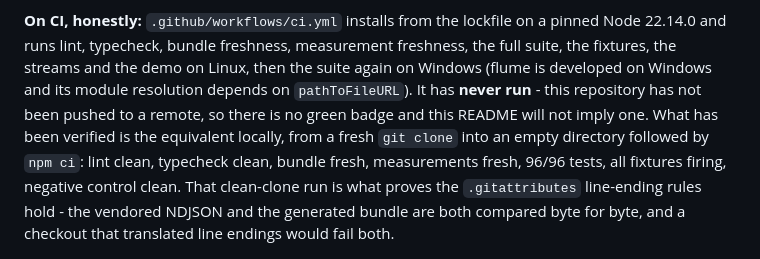
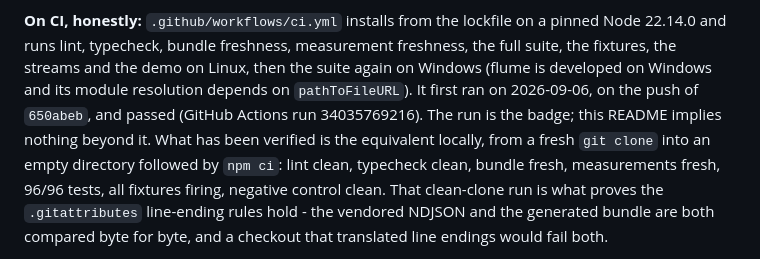
Before and after one commit to jamessuuu/flume, a Markdown page: README.md, the part around the change. Drawn GitHub-style.

Commit message:
README: CI has now run, and passed, so say that instead of never
Co-Authored-By: Claude Fable 5.1 <noreply@anthropic.com>
Claude-Session: https://claude.ai/code/session_019rfvjaP9hvT368bXjyYaBM

```diff
--- a/README.md
+++ b/README.md
@@ -426,9 +426,9 @@ support, and 22 is the oldest version this has actually been exercised on.
 pinned Node 22.14.0 and runs lint, typecheck, bundle freshness, measurement
 freshness, the full suite, the fixtures, the streams and the demo on Linux, then
 the suite again on Windows (flume is developed on Windows and its module
-resolution depends on `pathToFileURL`). It has **never run** - this repository
-has not been pushed to a remote, so there is no green badge and this README will
-not imply one. What has been verified is the equivalent locally, from a fresh
+resolution depends on `pathToFileURL`). It first ran on 2026-09-06, on the push of `650abeb`, and passed (GitHub
+Actions run 34035769216). The run is the badge; this README implies nothing
+beyond it. What has been verified is the equivalent locally, from a fresh
 `git clone` into an empty directory followed by `npm ci`: lint clean, typecheck
 clean, bundle fresh, measurements fresh, 96/96 tests, all fixtures firing,
 negative control clean. That clean-clone run is what proves the `.gitattributes`
```
